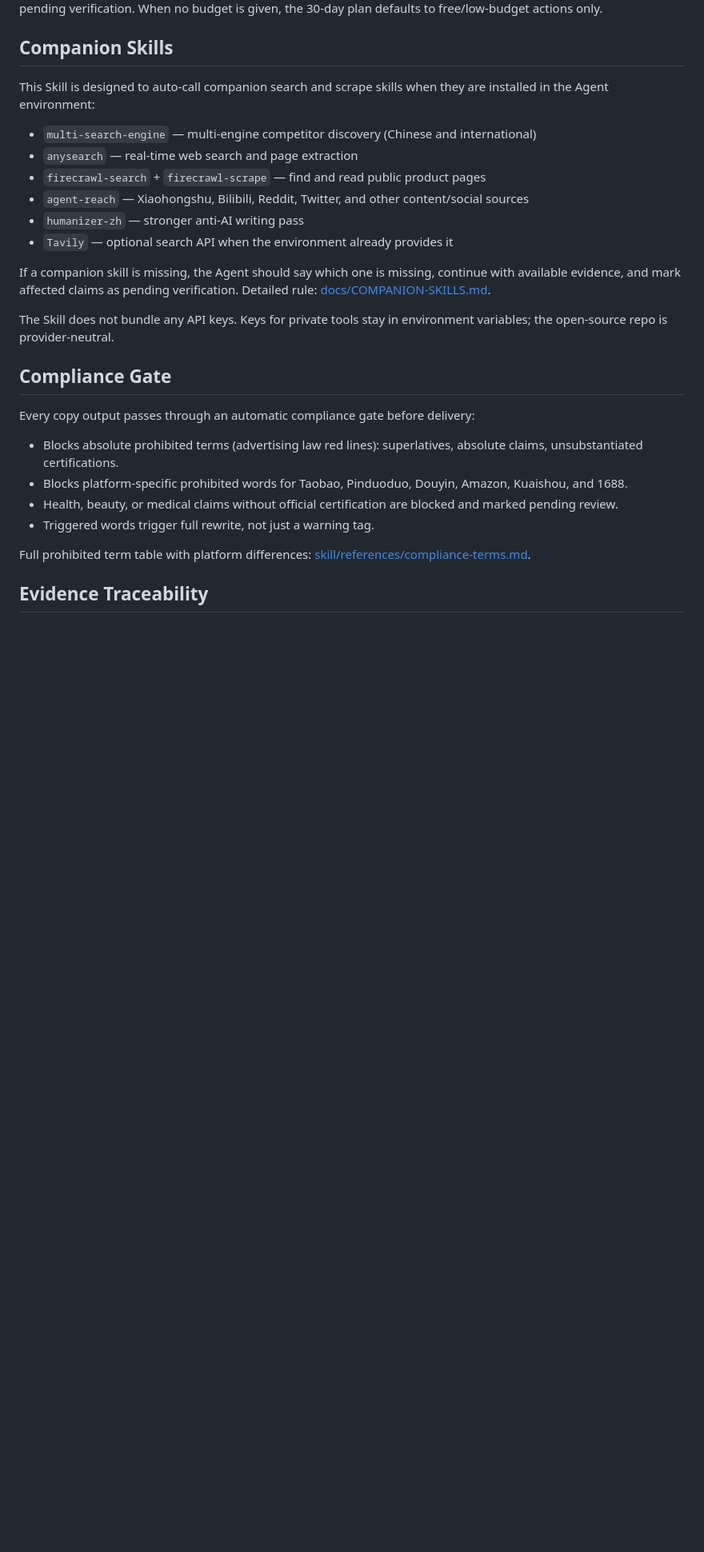
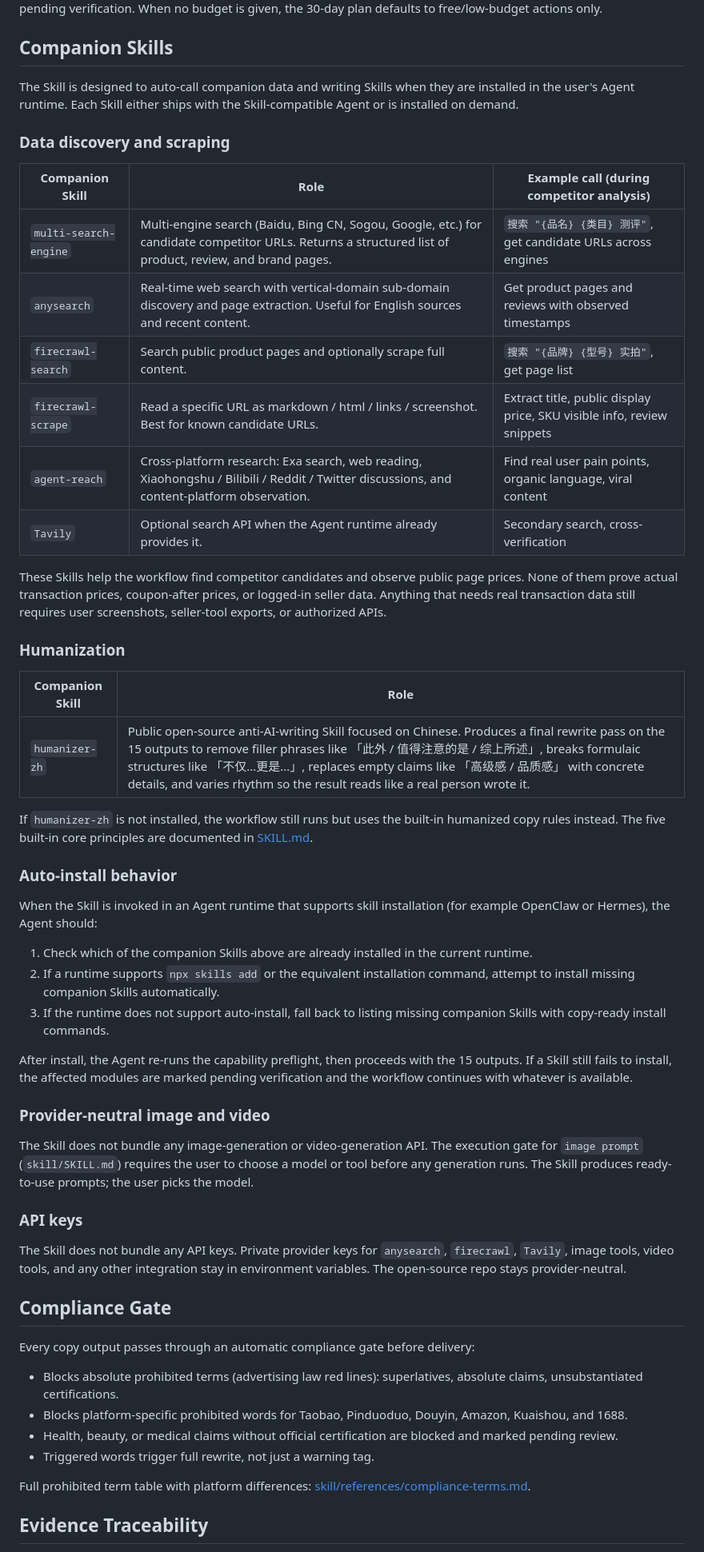
Before and after one commit to mianbaofang/ai-ecommerce-workflow, a Markdown page: README.md, the part around the change. Shown at 80% size. Drawn GitHub-style; blank space fills up the shorter version.

Commit message:
README: full breakdown of companion skills (search/scrape + humanizer-zh) and auto-install behavior

```diff
--- a/README.md
+++ b/README.md
@@ -100,18 +100,46 @@ Default behavior: when no companion search tool is available, the Skill still ru
 
 ## Companion Skills
 
-This Skill is designed to auto-call companion search and scrape skills when they are installed in the Agent environment:
+The Skill is designed to auto-call companion data and writing Skills when they are installed in the user's Agent runtime. Each Skill either ships with the Skill-compatible Agent or is installed on demand.
 
-- `multi-search-engine` — multi-engine competitor discovery (Chinese and international)
-- `anysearch` — real-time web search and page extraction
-- `firecrawl-search` + `firecrawl-scrape` — find and read public product pages
-- `agent-reach` — Xiaohongshu, Bilibili, Reddit, Twitter, and other content/social sources
-- `humanizer-zh` — stronger anti-AI writing pass
-- `Tavily` — optional search API when the environment already provides it
+### Data discovery and scraping
 
-If a companion skill is missing, the Agent should say which one is missing, continue with available evidence, and mark affected claims as pending verification. Detailed rule: [docs/COMPANION-SKILLS.md](docs/COMPANION-SKILLS.md).
+| Companion Skill | Role | Example call (during competitor analysis) |
+|---|---|---|
+| `multi-search-engine` | Multi-engine search (Baidu, Bing CN, Sogou, Google, etc.) for candidate competitor URLs. Returns a structured list of product, review, and brand pages. | `搜索 "{品名} {类目} 测评"`, get candidate URLs across engines |
+| `anysearch` | Real-time web search with vertical-domain sub-domain discovery and page extraction. Useful for English sources and recent content. | Get product pages and reviews with observed timestamps |
+| `firecrawl-search` | Search public product pages and optionally scrape full content. | `搜索 "{品牌} {型号} 实拍"`, get page list |
+| `firecrawl-scrape` | Read a specific URL as markdown / html / links / screenshot. Best for known candidate URLs. | Extract title, public display price, SKU visible info, review snippets |
+| `agent-reach` | Cross-platform research: Exa search, web reading, Xiaohongshu / Bilibili / Reddit / Twitter discussions, and content-platform observation. | Find real user pain points, organic language, viral content |
+| `Tavily` | Optional search API when the Agent runtime already provides it. | Secondary search, cross-verification |
 
-The Skill does not bundle any API keys. Keys for private tools stay in environment variables; the open-source repo is provider-neutral.
+These Skills help the workflow find competitor candidates and observe public page prices. None of them prove actual transaction prices, coupon-after prices, or logged-in seller data. Anything that needs real transaction data still requires user screenshots, seller-tool exports, or authorized APIs.
+
+### Humanization
+
+| Companion Skill | Role |
+|---|---|
+| `humanizer-zh` | Public open-source anti-AI-writing Skill focused on Chinese. Produces a final rewrite pass on the 15 outputs to remove filler phrases like 「此外 / 值得注意的是 / 综上所述」, breaks formulaic structures like 「不仅...更是...」, replaces empty claims like 「高级感 / 品质感」 with concrete details, and varies rhythm so the result reads like a real person wrote it. |
+
+If `humanizer-zh` is not installed, the workflow still runs but uses the built-in humanized copy rules instead. The five built-in core principles are documented in [SKILL.md](skill/SKILL.md).
+
+### Auto-install behavior
+
+When the Skill is invoked in an Agent runtime that supports skill installation (for example OpenClaw or Hermes), the Agent should:
+
+1. Check which of the companion Skills above are already installed in the current runtime.
+2. If a runtime supports `npx skills add` or the equivalent installation command, attempt to install missing companion Skills automatically.
+3. If the runtime does not support auto-install, fall back to listing missing companion Skills with copy-ready install commands.
+
+After install, the Agent re-runs the capability preflight, then proceeds with the 15 outputs. If a Skill still fails to install, the affected modules are marked pending verification and the workflow continues with whatever is available.
+
+### Provider-neutral image and video
+
+The Skill does not bundle any image-generation or video-generation API. The execution gate for `image prompt` (`skill/SKILL.md`) requires the user to choose a model or tool before any generation runs. The Skill produces ready-to-use prompts; the user picks the model.
+
+### API keys
+
+The Skill does not bundle any API keys. Private provider keys for `anysearch`, `firecrawl`, `Tavily`, image tools, video tools, and any other integration stay in environment variables. The open-source repo stays provider-neutral.
 
 ## Compliance Gate
 
```
Also changed, not shown: README.zh-CN.md (+37 -9 lines).
